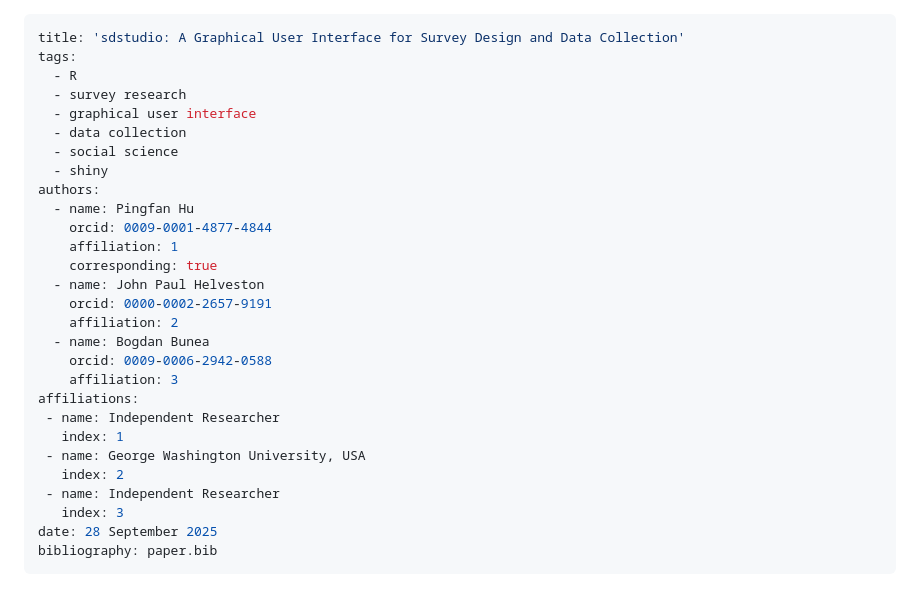
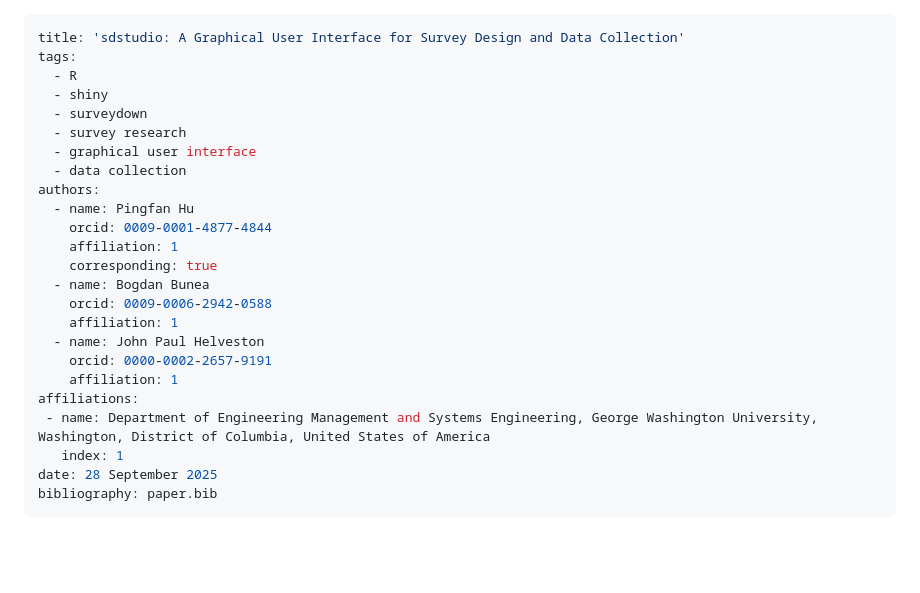
Before and after one commit to surveydown-dev/sdstudio, a Markdown page: paper/paper.md, the part around the change. Rendered like a GitHub page; blank space fills up the shorter version.

Commit message:
Update author affiliations and tags in paper.md

```diff
--- a/paper/paper.md
+++ b/paper/paper.md
@@ -2,29 +2,25 @@
 title: 'sdstudio: A Graphical User Interface for Survey Design and Data Collection'
 tags:
   - R
+  - shiny
+  - surveydown
   - survey research
   - graphical user interface
   - data collection
-  - social science
-  - shiny
 authors:
   - name: Pingfan Hu
     orcid: 0009-0001-4877-4844
     affiliation: 1
     corresponding: true
+  - name: Bogdan Bunea
+    orcid: 0009-0006-2942-0588
+    affiliation: 1
   - name: John Paul Helveston
     orcid: 0000-0002-2657-9191
-    affiliation: 2
-  - name: Bogdan Bunea
-    orcid: 0009-0006-2942-0588
-    affiliation: 3
+    affiliation: 1
 affiliations:
- - name: Independent Researcher
+ - name: Department of Engineering Management and Systems Engineering, George Washington University, Washington, District of Columbia, United States of America
    index: 1
- - name: George Washington University, USA
-   index: 2
- - name: Independent Researcher
-   index: 3
 date: 28 September 2025
 bibliography: paper.bib
 ---
```
